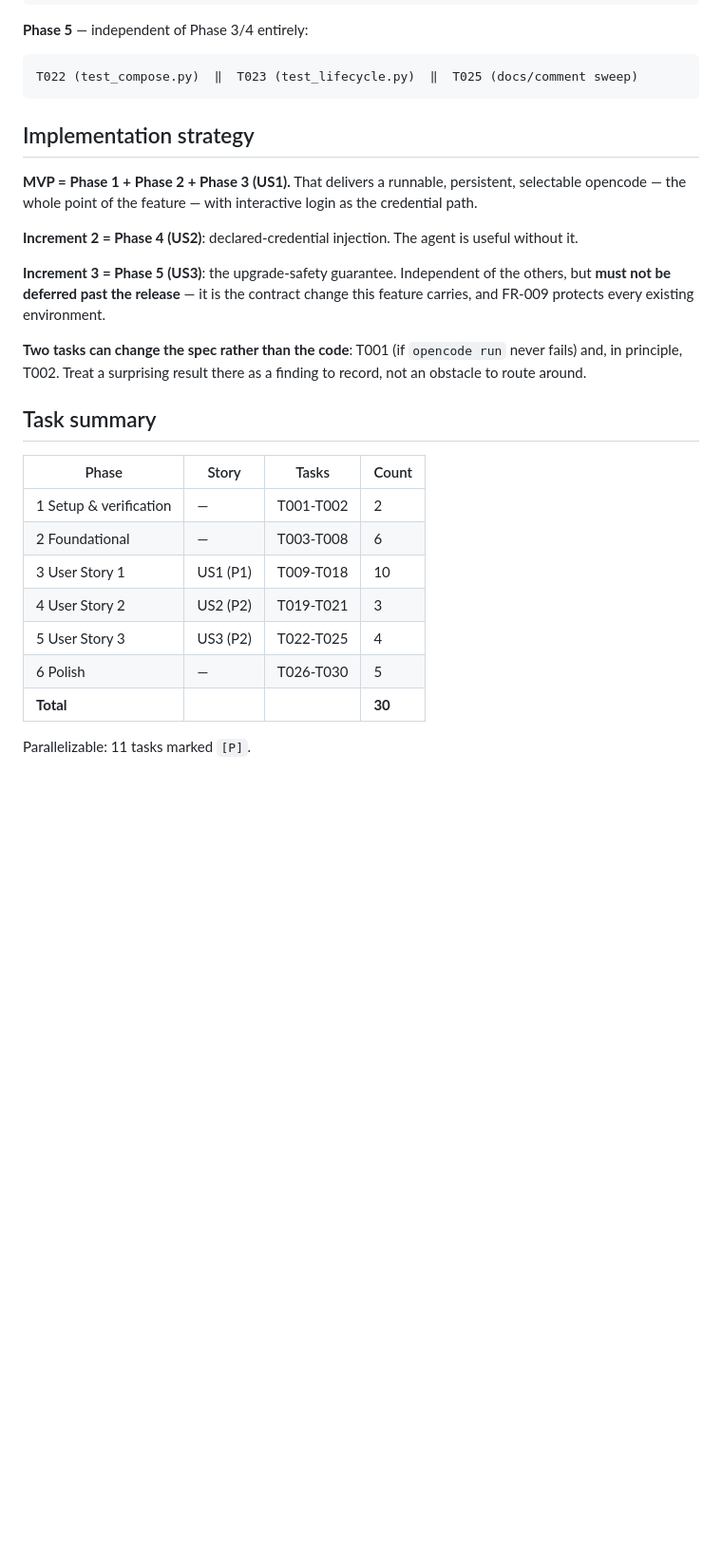
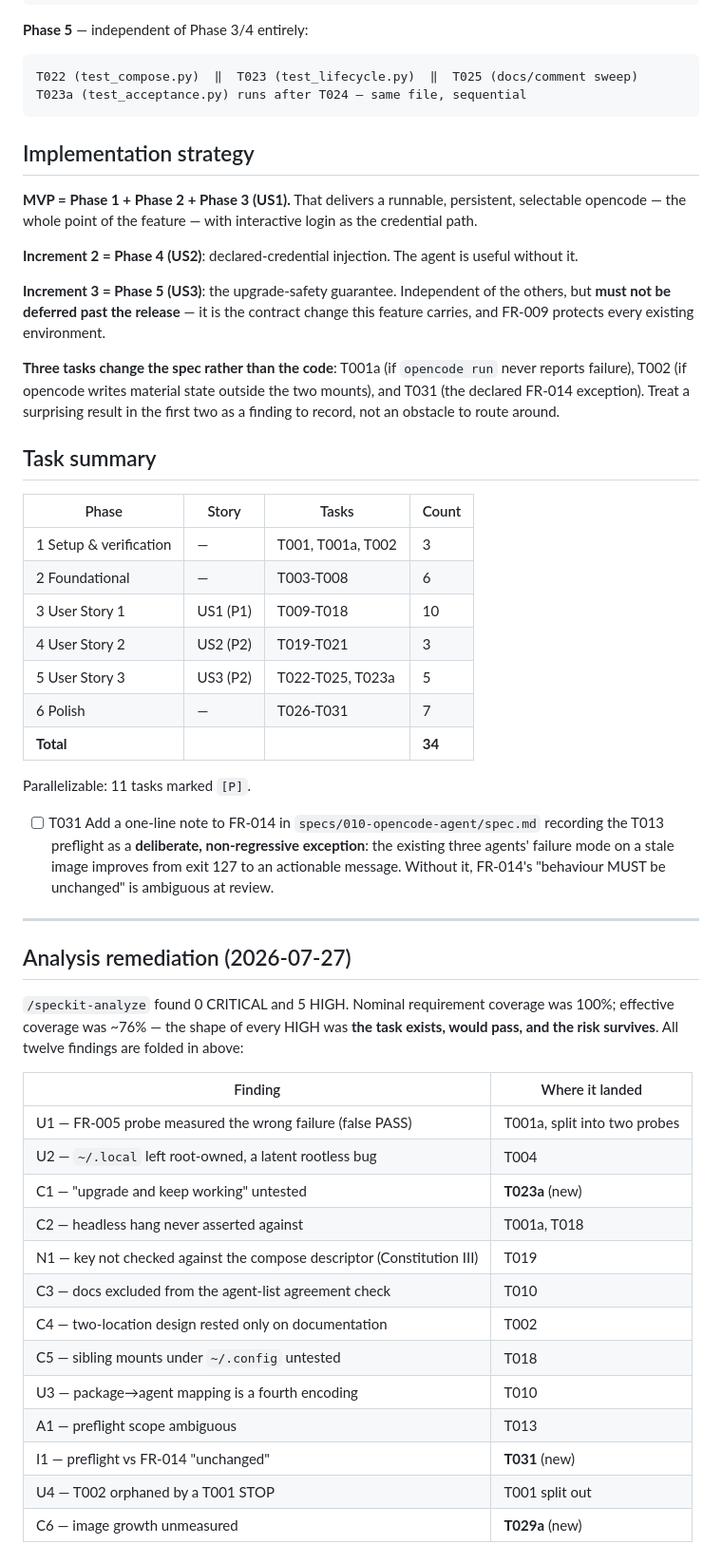
Before and after one commit to ondrasek/agent-container, a Markdown page: specs/010-opencode-agent/tasks.md, the part around one of its changes. Shown at 95% size. GitHub-like rendering; blank space fills up the shorter version.

````diff
--- a/specs/010-opencode-agent/tasks.md
+++ b/specs/010-opencode-agent/tasks.md
@@ -151,6 +154,7 @@ T009 (test_execution.py)  ‖  T010 (test_pure_logic.py)  ‖  T011 (test_comple
 
 ```text
 T022 (test_compose.py)  ‖  T023 (test_lifecycle.py)  ‖  T025 (docs/comment sweep)
+T023a (test_acceptance.py) runs after T024 — same file, sequential
 ```
 
 ## Implementation strategy
@@ -164,20 +168,46 @@ opencode — the whole point of the feature — with interactive login as the cr
 **must not be deferred past the release** — it is the contract change this feature carries, and
 FR-009 protects every existing environment.
 
-**Two tasks can change the spec rather than the code**: T001 (if `opencode run` never fails) and,
-in principle, T002. Treat a surprising result there as a finding to record, not an obstacle to
-route around.
+**Three tasks change the spec rather than the code**: T001a (if `opencode run` never reports
+failure), T002 (if opencode writes material state outside the two mounts), and T031 (the declared
+FR-014 exception). Treat a surprising result in the first two as a finding to record, not an
+obstacle to route around.
 
 ## Task summary
 
 | Phase | Story | Tasks | Count |
 |---|---|---|---|
-| 1 Setup & verification | — | T001-T002 | 2 |
+| 1 Setup & verification | — | T001, T001a, T002 | 3 |
 | 2 Foundational | — | T003-T008 | 6 |
 | 3 User Story 1 | US1 (P1) | T009-T018 | 10 |
 | 4 User Story 2 | US2 (P2) | T019-T021 | 3 |
-| 5 User Story 3 | US3 (P2) | T022-T025 | 4 |
-| 6 Polish | — | T026-T030 | 5 |
-| **Total** | | | **30** |
+| 5 User Story 3 | US3 (P2) | T022-T025, T023a | 5 |
+| 6 Polish | — | T026-T031 | 7 |
+| **Total** | | | **34** |
 
 Parallelizable: 11 tasks marked `[P]`.
+- [ ] T031 Add a one-line note to FR-014 in `specs/010-opencode-agent/spec.md` recording the T013 preflight as a **deliberate, non-regressive exception**: the existing three agents' failure mode on a stale image improves from exit 127 to an actionable message. Without it, FR-014's "behaviour MUST be unchanged" is ambiguous at review.
+
+---
+
+## Analysis remediation (2026-07-27)
+
+`/speckit-analyze` found 0 CRITICAL and 5 HIGH. Nominal requirement coverage was 100%; effective
+coverage was ~76% — the shape of every HIGH was **the task exists, would pass, and the risk
+survives**. All twelve findings are folded in above:
+
+| Finding | Where it landed |
+|---|---|
+| U1 — FR-005 probe measured the wrong failure (false PASS) | T001a, split into two probes |
+| U2 — `~/.local` left root-owned, a latent rootless bug | T004 |
+| C1 — "upgrade and keep working" untested | **T023a** (new) |
+| C2 — headless hang never asserted against | T001a, T018 |
+| N1 — key not checked against the compose descriptor (Constitution III) | T019 |
+| C3 — docs excluded from the agent-list agreement check | T010 |
+| C4 — two-location design rested only on documentation | T002 |
+| C5 — sibling mounts under `~/.config` untested | T018 |
+| U3 — package→agent mapping is a fourth encoding | T010 |
+| A1 — preflight scope ambiguous | T013 |
+| I1 — preflight vs FR-014 "unchanged" | **T031** (new) |
+| U4 — T002 orphaned by a T001 STOP | T001 split out |
+| C6 — image growth unmeasured | **T029a** (new) |
````
Also changed, not shown: other parts of specs/010-opencode-agent/tasks.md (+16 -13 lines).
